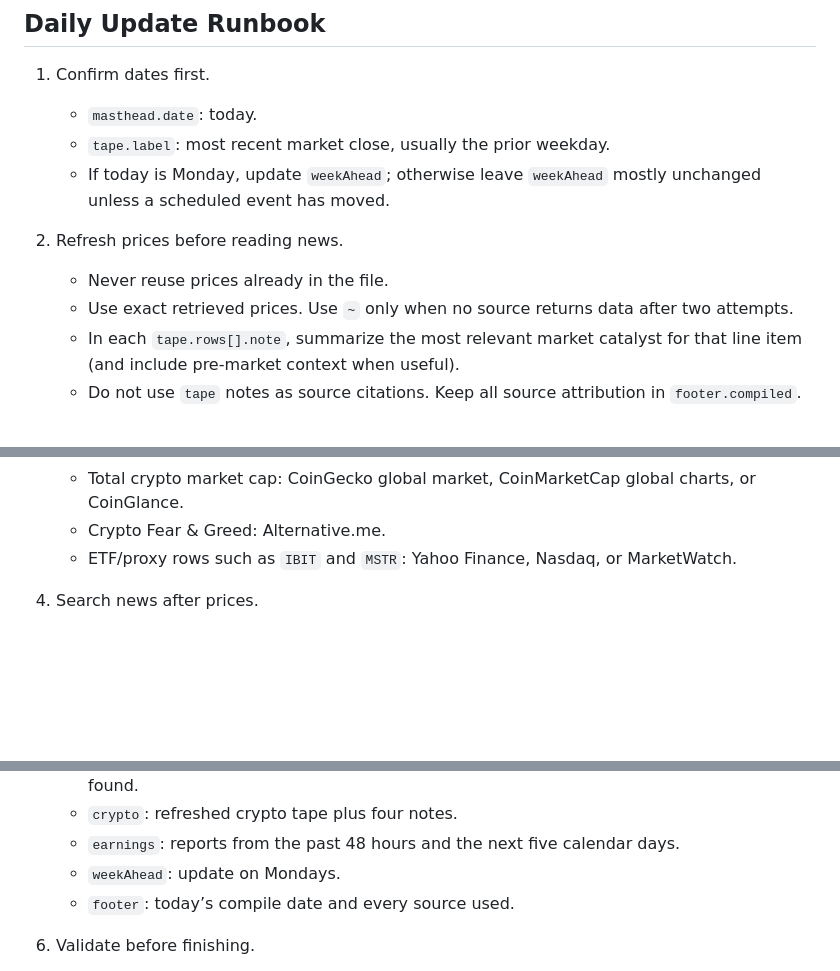
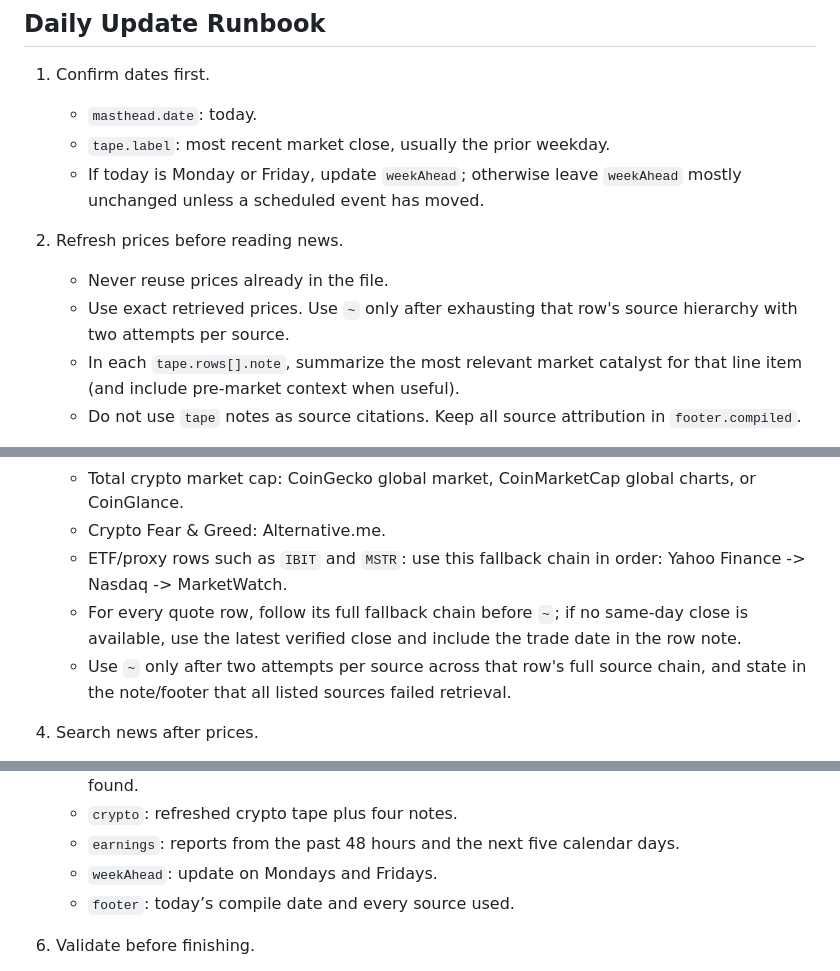
Before and after one commit to SDupuie/daily-financial-dashboard, a Markdown page: README.md, 3 parts joined by grey strips. GitHub-like rendering; blank space fills up the shorter version.

Commit message:
Update runbook: weekAhead cadence and quote fallback enforcement

```diff
--- a/README.md
+++ b/README.md
@@ -23,11 +23,11 @@ Do not touch the HTML, CSS, or JavaScript outside that block.
 1. Confirm dates first.
    - `masthead.date`: today.
    - `tape.label`: most recent market close, usually the prior weekday.
-   - If today is Monday, update `weekAhead`; otherwise leave `weekAhead` mostly unchanged unless a scheduled event has moved.
+   - If today is Monday or Friday, update `weekAhead`; otherwise leave `weekAhead` mostly unchanged unless a scheduled event has moved.
 
 2. Refresh prices before reading news.
    - Never reuse prices already in the file.
-   - Use exact retrieved prices. Use `~` only when no source returns data after two attempts.
+   - Use exact retrieved prices. Use `~` only after exhausting that row's source hierarchy with two attempts per source.
    - In each `tape.rows[].note`, summarize the most relevant market catalyst for that line item (and include pre-market context when useful).
    - Do not use `tape` notes as source citations. Keep all source attribution in `footer.compiled`.
 
@@ -43,7 +43,9 @@ Do not touch the HTML, CSS, or JavaScript outside that block.
    - Crypto majors: CoinGecko or CoinMarketCap.
    - Total crypto market cap: CoinGecko global market, CoinMarketCap global charts, or CoinGlance.
    - Crypto Fear & Greed: Alternative.me.
-   - ETF/proxy rows such as `IBIT` and `MSTR`: Yahoo Finance, Nasdaq, or MarketWatch.
+   - ETF/proxy rows such as `IBIT` and `MSTR`: use this fallback chain in order: Yahoo Finance -> Nasdaq -> MarketWatch.
+   - For every quote row, follow its full fallback chain before `~`; if no same-day close is available, use the latest verified close and include the trade date in the row note.
+   - Use `~` only after two attempts per source across that row's full source chain, and state in the note/footer that all listed sources failed retrieval.
 
 4. Search news after prices.
    - Use today and yesterday as explicit dates in every query.
@@ -65,7 +67,7 @@ Do not touch the HTML, CSS, or JavaScript outside that block.
    - `renesas`: latest Tokyo price plus fresh news, or explicitly say no fresh company news was found.
    - `crypto`: refreshed crypto tape plus four notes.
    - `earnings`: reports from the past 48 hours and the next five calendar days.
-   - `weekAhead`: update on Mondays.
+   - `weekAhead`: update on Mondays and Fridays.
    - `footer`: today’s compile date and every source used.
 
 6. Validate before finishing.
```
